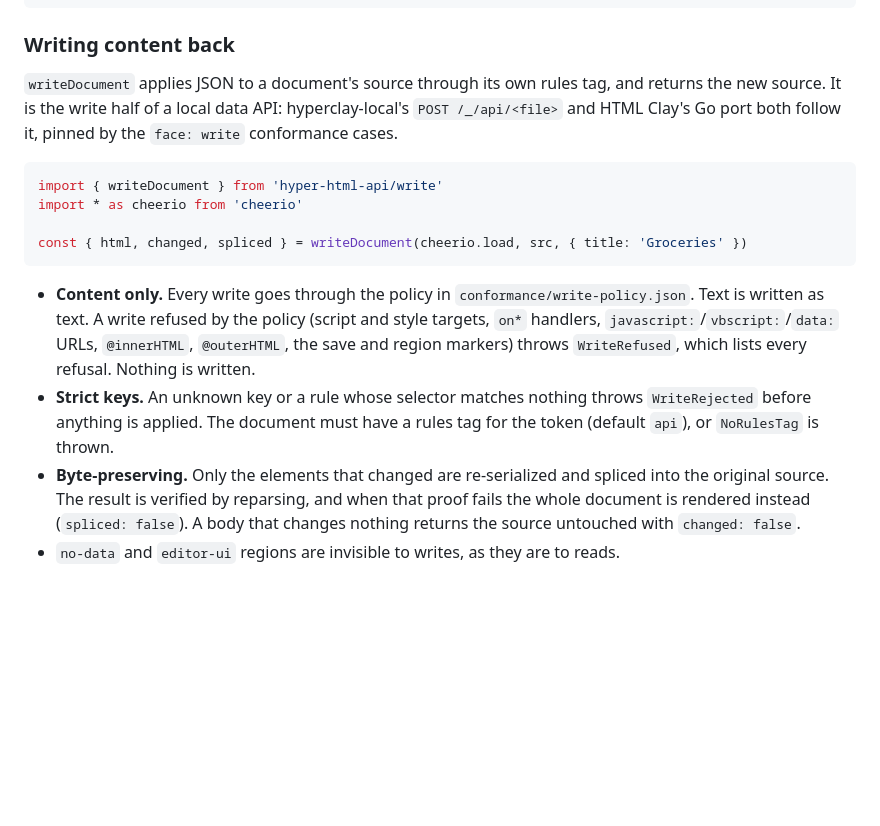
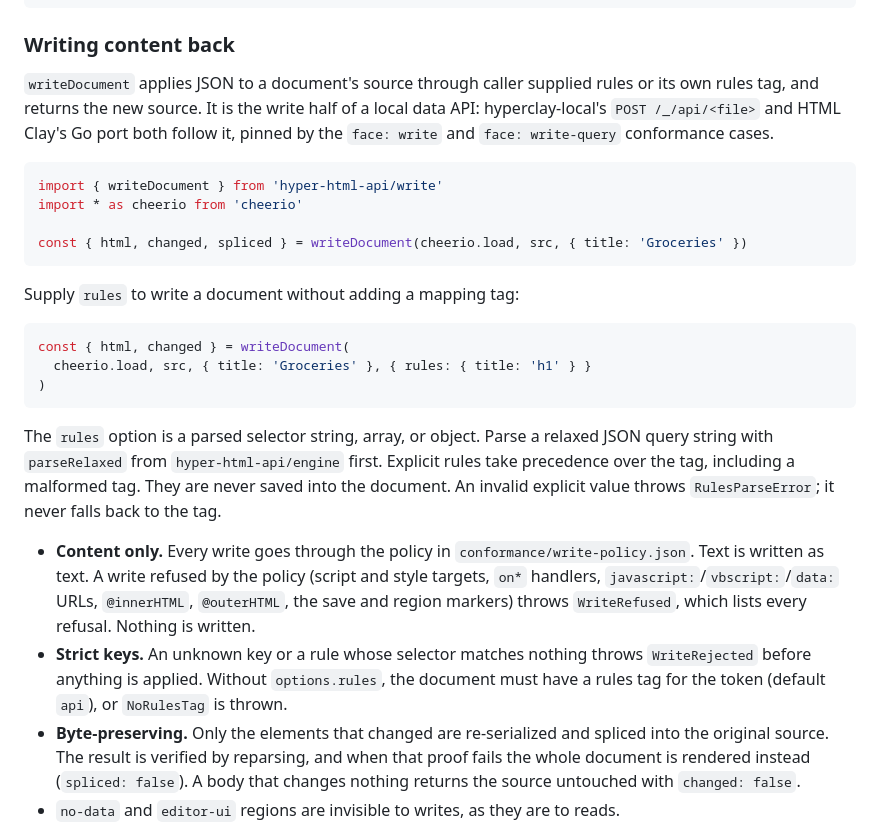
Before and after one commit to panphora/hyper-html-api, a Markdown page: README.md, the part around the change. GitHub-like rendering; blank space fills up the shorter version.

Commit message:
wip: document caller-supplied rules option

````diff
--- a/README.md
+++ b/README.md
@@ -132,9 +132,9 @@ const data = extract(cheerioAdapter, $.root(), rules)
 
 ### Writing content back
 
-`writeDocument` applies JSON to a document's source through its own rules tag, and
-returns the new source. It is the write half of a local data API: hyperclay-local's
-`POST /_/api/<file>` and HTML Clay's Go port both follow it, pinned by the `face: write`
+`writeDocument` applies JSON to a document's source through caller supplied rules or its
+own rules tag, and returns the new source. It is the write half of a local data API: hyperclay-local's
+`POST /_/api/<file>` and HTML Clay's Go port both follow it, pinned by the `face: write` and `face: write-query`
 conformance cases.
 
 ```js
@@ -144,14 +144,27 @@ import * as cheerio from 'cheerio'
 const { html, changed, spliced } = writeDocument(cheerio.load, src, { title: 'Groceries' })
 ```
 
+Supply `rules` to write a document without adding a mapping tag:
+
+```js
+const { html, changed } = writeDocument(
+  cheerio.load, src, { title: 'Groceries' }, { rules: { title: 'h1' } }
+)
+```
+
+The `rules` option is a parsed selector string, array, or object. Parse a relaxed JSON
+query string with `parseRelaxed` from `hyper-html-api/engine` first. Explicit rules take
+precedence over the tag, including a malformed tag. They are never saved into the document.
+An invalid explicit value throws `RulesParseError`; it never falls back to the tag.
+
 - **Content only.** Every write goes through the policy in `conformance/write-policy.json`.
   Text is written as text. A write refused by the policy (script and style targets,
   `on*` handlers, `javascript:`/`vbscript:`/`data:` URLs, `@innerHTML`, `@outerHTML`, the
   save and region markers) throws `WriteRefused`, which lists every refusal. Nothing is
   written.
 - **Strict keys.** An unknown key or a rule whose selector matches nothing throws
-  `WriteRejected` before anything is applied. The document must have a rules tag for the
-  token (default `api`), or `NoRulesTag` is thrown.
+  `WriteRejected` before anything is applied. Without `options.rules`, the document must
+  have a rules tag for the token (default `api`), or `NoRulesTag` is thrown.
 - **Byte-preserving.** Only the elements that changed are re-serialized and spliced into
   the original source. The result is verified by reparsing, and when that proof fails the
   whole document is rendered instead (`spliced: false`). A body that changes nothing
````
